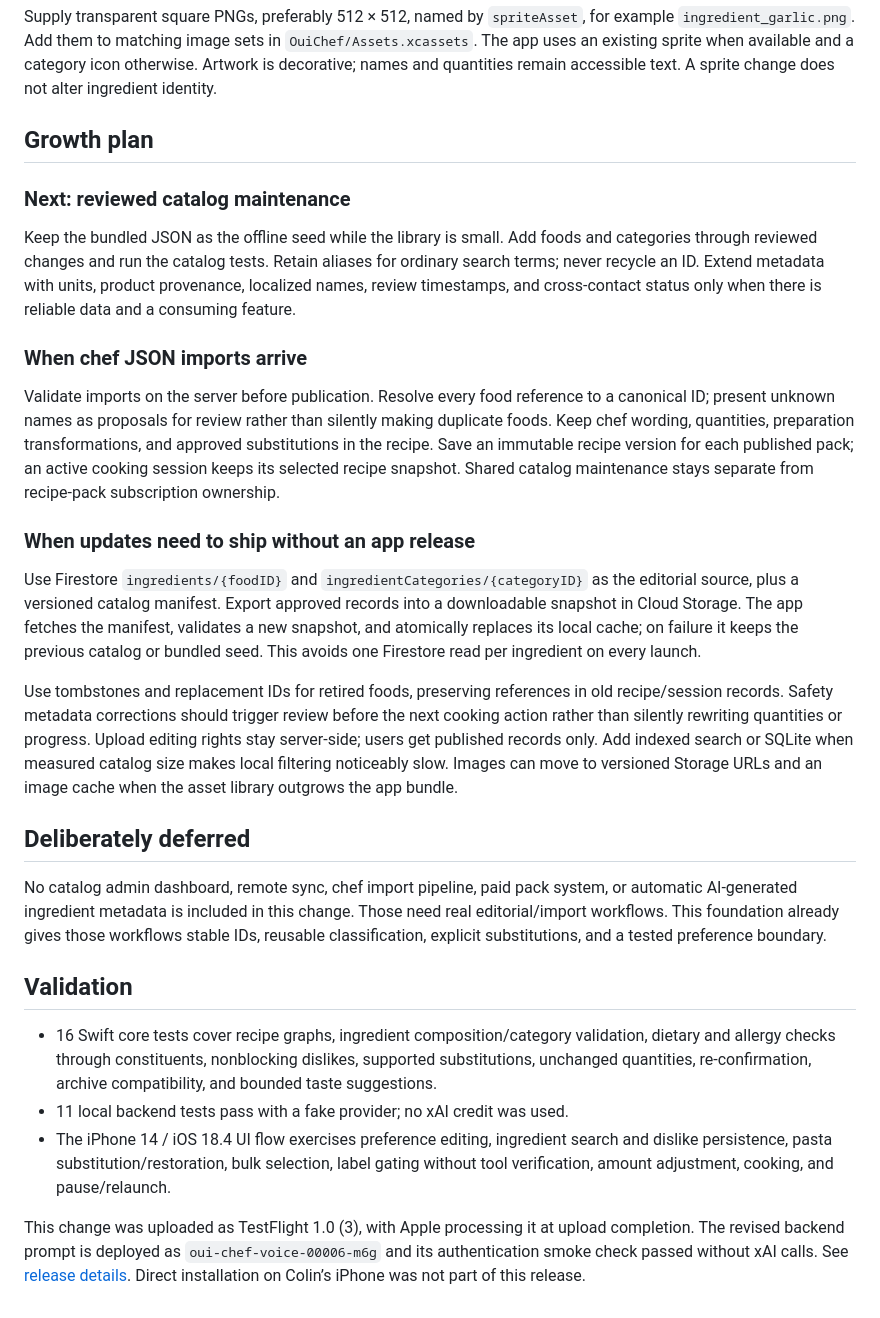
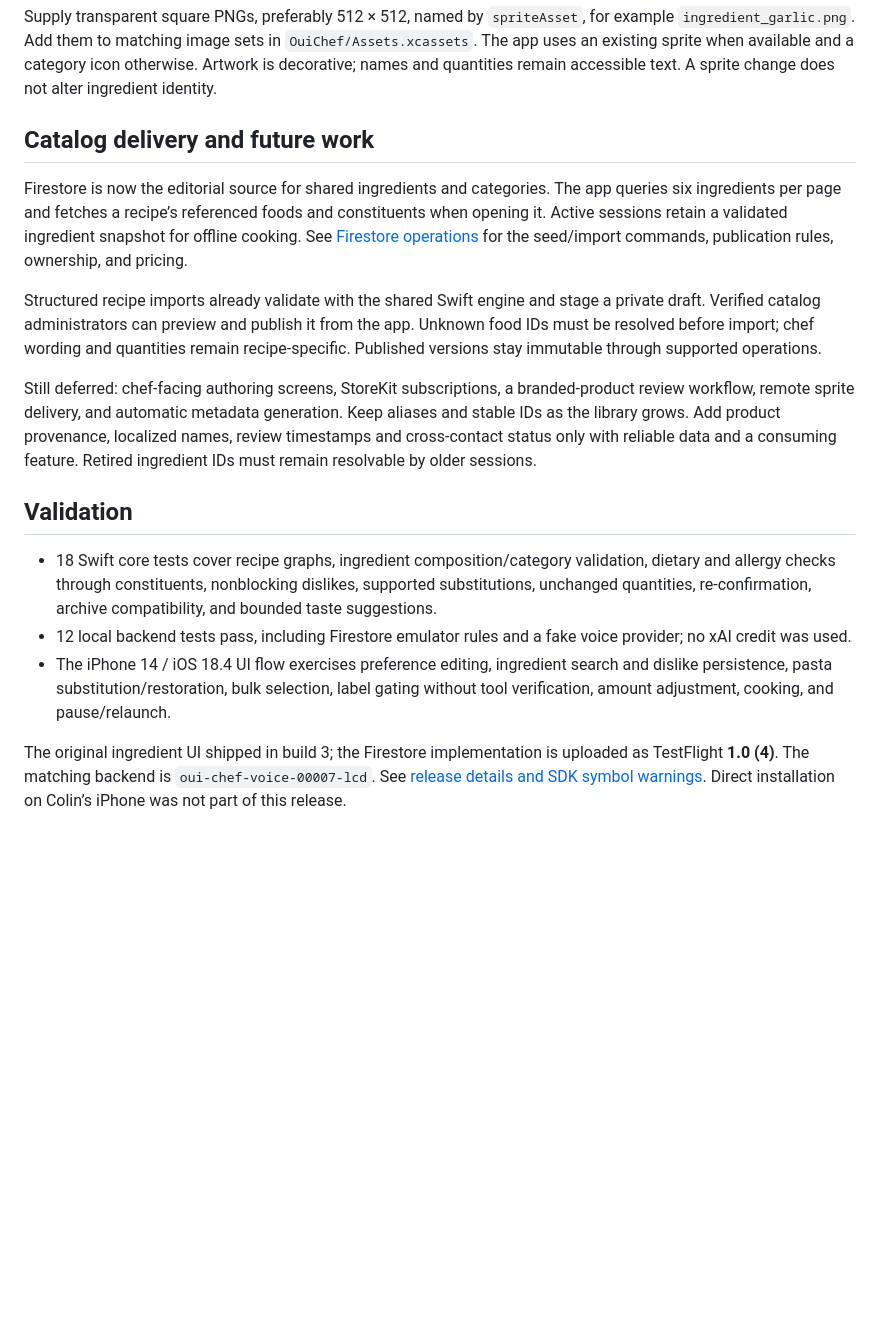
Before and after one commit to colinjianingxie/oui_chef, a Markdown page: docs/INGREDIENT_CATALOG.md, the part around the change. GitHub-like rendering; blank space fills up the shorter version.

```diff
--- a/docs/INGREDIENT_CATALOG.md
+++ b/docs/INGREDIENT_CATALOG.md
@@ -75,30 +75,18 @@ These are generic ingredient descriptions, not verified branded-product records.
 
 Supply transparent square PNGs, preferably 512 × 512, named by `spriteAsset`, for example `ingredient_garlic.png`. Add them to matching image sets in `OuiChef/Assets.xcassets`. The app uses an existing sprite when available and a category icon otherwise. Artwork is decorative; names and quantities remain accessible text. A sprite change does not alter ingredient identity.
 
-## Growth plan
+## Catalog delivery and future work
 
-### Next: reviewed catalog maintenance
+Firestore is now the editorial source for shared ingredients and categories. The app queries six ingredients per page and fetches a recipe’s referenced foods and constituents when opening it. Active sessions retain a validated ingredient snapshot for offline cooking. See [Firestore operations](FIRESTORE_CATALOG.md) for the seed/import commands, publication rules, ownership, and pricing.
 
-Keep the bundled JSON as the offline seed while the library is small. Add foods and categories through reviewed changes and run the catalog tests. Retain aliases for ordinary search terms; never recycle an ID. Extend metadata with units, product provenance, localized names, review timestamps, and cross-contact status only when there is reliable data and a consuming feature.
+Structured recipe imports already validate with the shared Swift engine and stage a private draft. Verified catalog administrators can preview and publish it from the app. Unknown food IDs must be resolved before import; chef wording and quantities remain recipe-specific. Published versions stay immutable through supported operations.
 
-### When chef JSON imports arrive
-
-Validate imports on the server before publication. Resolve every food reference to a canonical ID; present unknown names as proposals for review rather than silently making duplicate foods. Keep chef wording, quantities, preparation transformations, and approved substitutions in the recipe. Save an immutable recipe version for each published pack; an active cooking session keeps its selected recipe snapshot. Shared catalog maintenance stays separate from recipe-pack subscription ownership.
-
-### When updates need to ship without an app release
-
-Use Firestore `ingredients/{foodID}` and `ingredientCategories/{categoryID}` as the editorial source, plus a versioned catalog manifest. Export approved records into a downloadable snapshot in Cloud Storage. The app fetches the manifest, validates a new snapshot, and atomically replaces its local cache; on failure it keeps the previous catalog or bundled seed. This avoids one Firestore read per ingredient on every launch.
-
-Use tombstones and replacement IDs for retired foods, preserving references in old recipe/session records. Safety metadata corrections should trigger review before the next cooking action rather than silently rewriting quantities or progress. Upload editing rights stay server-side; users get published records only. Add indexed search or SQLite when measured catalog size makes local filtering noticeably slow. Images can move to versioned Storage URLs and an image cache when the asset library outgrows the app bundle.
-
-## Deliberately deferred
-
-No catalog admin dashboard, remote sync, chef import pipeline, paid pack system, or automatic AI-generated ingredient metadata is included in this change. Those need real editorial/import workflows. This foundation already gives those workflows stable IDs, reusable classification, explicit substitutions, and a tested preference boundary.
+Still deferred: chef-facing authoring screens, StoreKit subscriptions, a branded-product review workflow, remote sprite delivery, and automatic metadata generation. Keep aliases and stable IDs as the library grows. Add product provenance, localized names, review timestamps and cross-contact status only with reliable data and a consuming feature. Retired ingredient IDs must remain resolvable by older sessions.
 
 ## Validation
 
-- 16 Swift core tests cover recipe graphs, ingredient composition/category validation, dietary and allergy checks through constituents, nonblocking dislikes, supported substitutions, unchanged quantities, re-confirmation, archive compatibility, and bounded taste suggestions.
-- 11 local backend tests pass with a fake provider; no xAI credit was used.
+- 18 Swift core tests cover recipe graphs, ingredient composition/category validation, dietary and allergy checks through constituents, nonblocking dislikes, supported substitutions, unchanged quantities, re-confirmation, archive compatibility, and bounded taste suggestions.
+- 12 local backend tests pass, including Firestore emulator rules and a fake voice provider; no xAI credit was used.
 - The iPhone 14 / iOS 18.4 UI flow exercises preference editing, ingredient search and dislike persistence, pasta substitution/restoration, bulk selection, label gating without tool verification, amount adjustment, cooking, and pause/relaunch.
 
-This change was uploaded as TestFlight 1.0 (3), with Apple processing it at upload completion. The revised backend prompt is deployed as `oui-chef-voice-00006-m6g` and its authentication smoke check passed without xAI calls. See [release details](TESTFLIGHT.md). Direct installation on Colin’s iPhone was not part of this release.
+The original ingredient UI shipped in build 3; the Firestore implementation is uploaded as TestFlight **1.0 (4)**. The matching backend is `oui-chef-voice-00007-lcd`. See [release details and SDK symbol warnings](TESTFLIGHT.md). Direct installation on Colin’s iPhone was not part of this release.
```
Also changed, not shown: README.md (+2 -0 lines), docs/TESTFLIGHT.md (+18 -2 lines).
